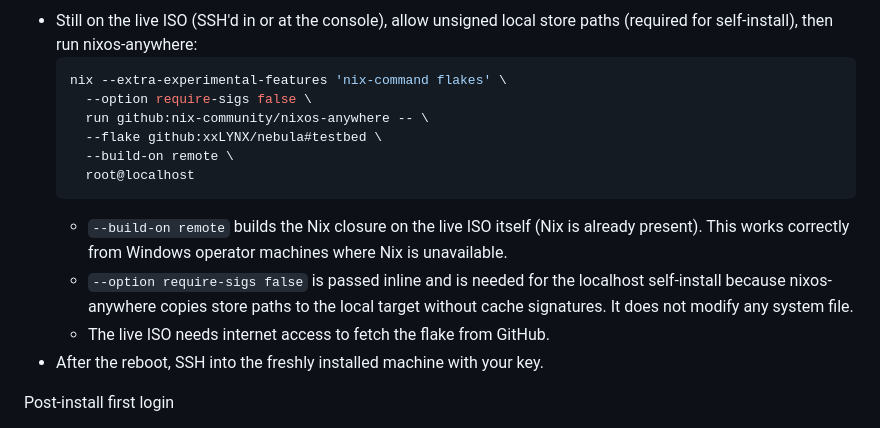
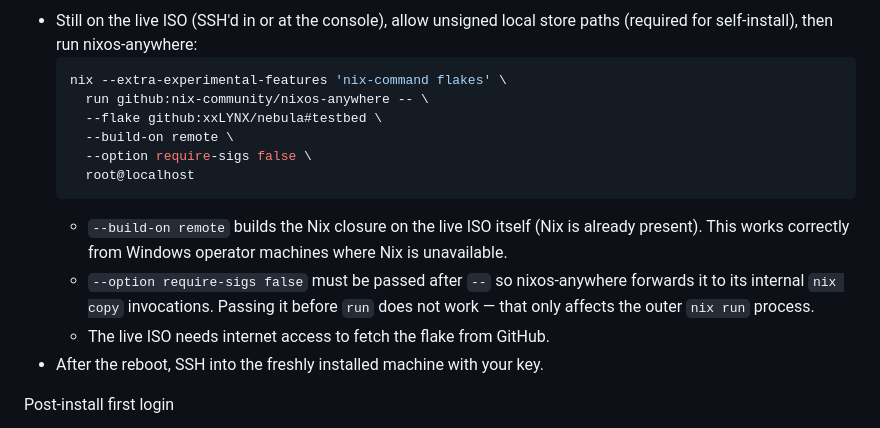
Before and after one commit to xxLYNX/nebula, a Markdown page: docs/BOOTSTRAP.md, the part around the change. GitHub-like rendering.

Commit message:
fix: pass --option require-sigs false to nixos-anywhere not outer nix run

````diff
--- a/docs/BOOTSTRAP.md
+++ b/docs/BOOTSTRAP.md
@@ -159,14 +159,14 @@ Operator-driven remote flow (recommended for testbed / first provisioning)
 - Still on the live ISO (SSH'd in or at the console), allow unsigned local store paths (required for self-install), then run nixos-anywhere:
   ```bash
   nix --extra-experimental-features 'nix-command flakes' \
-    --option require-sigs false \
     run github:nix-community/nixos-anywhere -- \
     --flake github:xxLYNX/nebula#testbed \
     --build-on remote \
+    --option require-sigs false \
     root@localhost
   ```
   - `--build-on remote` builds the Nix closure on the live ISO itself (Nix is already present). This works correctly from Windows operator machines where Nix is unavailable.
-  - `--option require-sigs false` is passed inline and is needed for the localhost self-install because nixos-anywhere copies store paths to the local target without cache signatures. It does not modify any system file.
+  - `--option require-sigs false` must be passed after `--` so nixos-anywhere forwards it to its internal `nix copy` invocations. Passing it before `run` does not work — that only affects the outer `nix run` process.
   - The live ISO needs internet access to fetch the flake from GitHub.
 - After the reboot, SSH into the freshly installed machine with your key.
 
````
